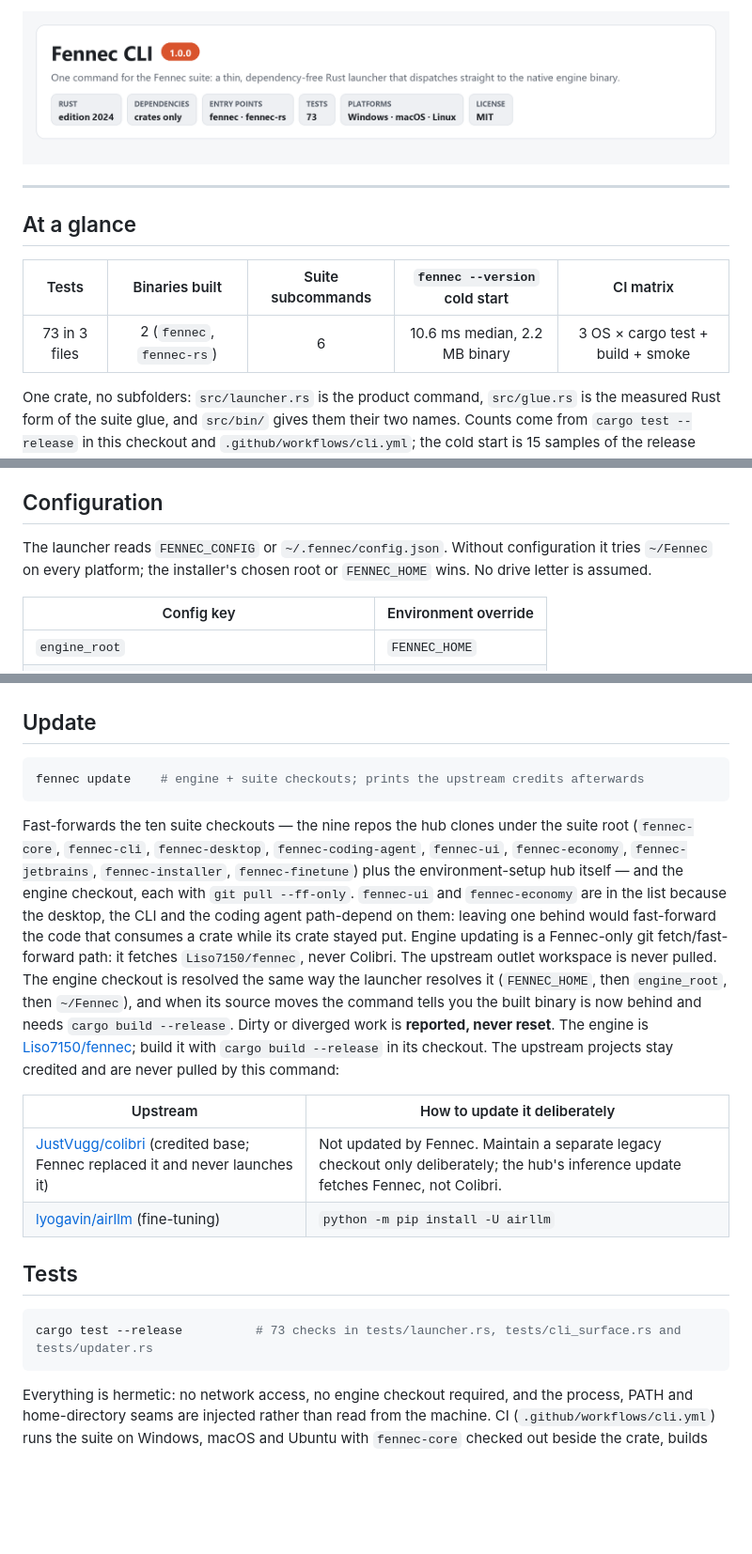
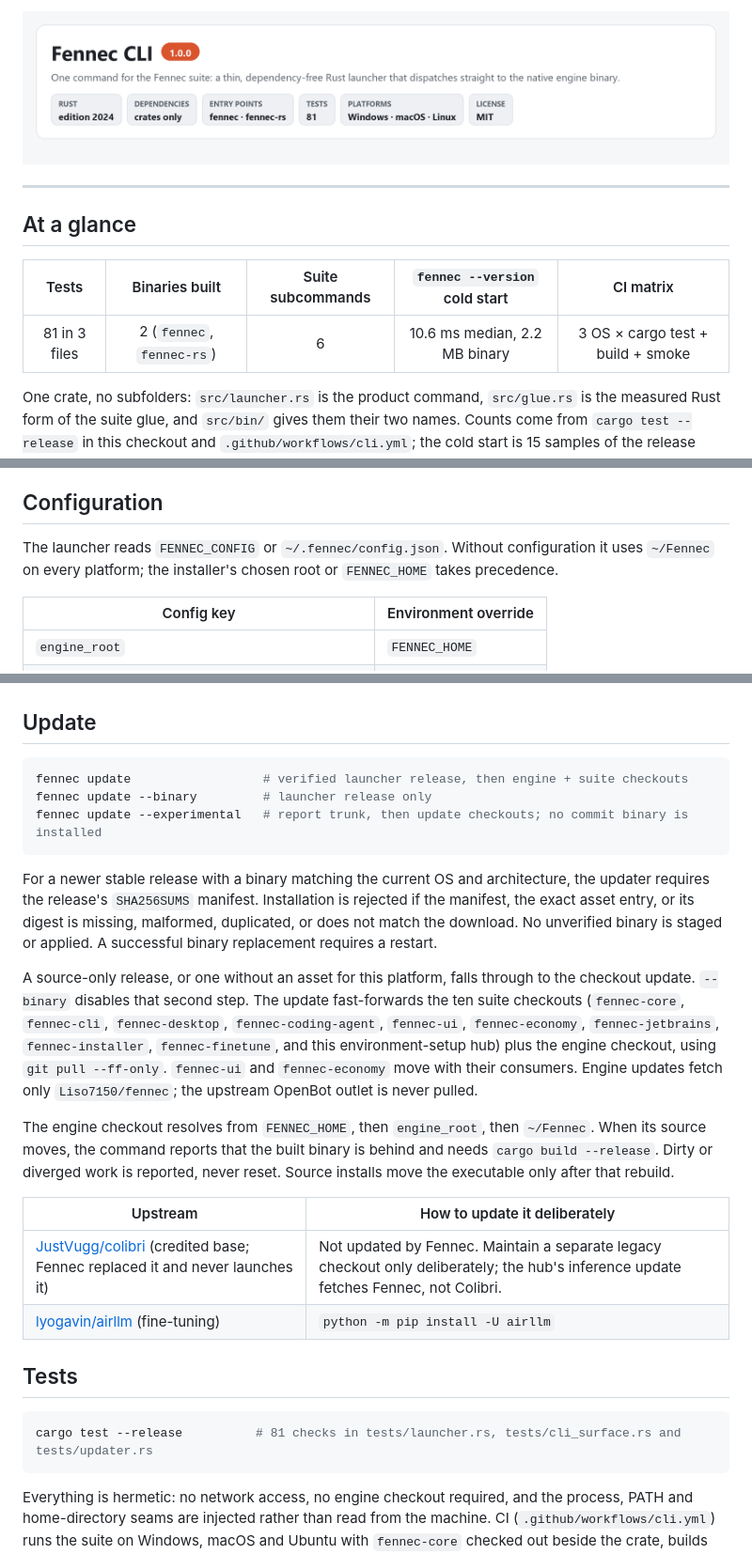
Before and after one commit to Liso7150/fennec-cli, a Markdown page: README.md, 3 parts joined by grey strips. Shown at 94% size. Drawn GitHub-style; pictures changed too: docs/hero.png; blank space fills up the shorter version.

Commit message:
release: verify Fennec CLI 1.0.0 update assets

````diff
--- a/README.md
+++ b/README.md
@@ -1,4 +1,4 @@
-![Fennec CLI 1.0.0 — one command for the Fennec suite: a thin, dependency-free Rust launcher that dispatches straight to the native engine binary. Rust edition 2024, entry points fennec · fennec-rs, 73 tests, Windows macOS Linux, MIT license.](docs/hero.png)
+![Fennec CLI 1.0.0 — one command for the Fennec suite: a thin, dependency-free Rust launcher that dispatches straight to the native engine binary. Rust edition 2024, entry points fennec · fennec-rs, 81 tests, Windows macOS Linux, MIT license.](docs/hero.png)
 
 ---
 
@@ -6,7 +6,7 @@
 
 | Tests | Binaries built | Suite subcommands | `fennec --version` cold start | CI matrix |
 |:---:|:---:|:---:|:---:|:---:|
-| 73 in 3 files | 2 (`fennec`, `fennec-rs`) | 6 | 10.6 ms median, 2.2 MB binary | 3 OS × cargo test + build + smoke |
+| 81 in 3 files | 2 (`fennec`, `fennec-rs`) | 6 | 10.6 ms median, 2.2 MB binary | 3 OS × cargo test + build + smoke |
 
 One crate, no subfolders: `src/launcher.rs` is the product command, `src/glue.rs` is the
 measured Rust form of the suite glue, and `src/bin/` gives them their two names. Counts
@@ -99,8 +102,7 @@ list. Exit codes are preserved, so scripts and CI can trust the result.
 ## Configuration
 
 The launcher reads `FENNEC_CONFIG` or `~/.fennec/config.json`. Without configuration it
-tries `~/Fennec` on every platform; the installer's chosen root or `FENNEC_HOME` wins.
-No drive letter is assumed.
+uses `~/Fennec` on every platform; the installer's chosen root or `FENNEC_HOME` takes precedence.
 
 | Config key | Environment override |
 |---|---|
@@ -141,23 +143,29 @@ fennec-rs serve                       # the NDJSON bridge fennec-core consumes (
 ## Update
 
 ```bash
-fennec update    # engine + suite checkouts; prints the upstream credits afterwards
+fennec update                  # verified launcher release, then engine + suite checkouts
+fennec update --binary         # launcher release only
+fennec update --experimental   # report trunk, then update checkouts; no commit binary is installed
 ```
 
-Fast-forwards the ten suite checkouts — the nine repos the hub clones under the suite root
+For a newer stable release with a binary matching the current OS and architecture, the updater
+requires the release's `SHA256SUMS` manifest. Installation is rejected if the manifest, the
+exact asset entry, or its digest is missing, malformed, duplicated, or does not match the
+download. No unverified binary is staged or applied. A successful binary replacement requires a
+restart.
+
+A source-only release, or one without an asset for this platform, falls through to the checkout
+update. `--binary` disables that second step. The update fast-forwards the ten suite checkouts
 (`fennec-core`, `fennec-cli`, `fennec-desktop`, `fennec-coding-agent`, `fennec-ui`,
-`fennec-economy`, `fennec-jetbrains`, `fennec-installer`, `fennec-finetune`) plus the
-environment-setup hub itself — and the engine checkout, each with `git pull --ff-only`.
-`fennec-ui` and `fennec-economy` are in the list because the desktop, the CLI and the coding
-agent path-depend on them: leaving one behind would fast-forward the code that consumes a
-crate while its crate stayed put. Engine updating is a Fennec-only git fetch/fast-forward
-path: it fetches `Liso7150/fennec`, never Colibri. The upstream outlet workspace is never
-pulled. The engine checkout is resolved the same way the launcher resolves it (`FENNEC_HOME`, then
-`engine_root`, then `~/Fennec`), and when its source moves the command tells you the built
-binary is now behind and needs `cargo build --release`. Dirty or diverged work is
-**reported, never reset**. The engine is
-[Liso7150/fennec](https://github.com/Liso7150/fennec); build it with `cargo build --release`
-in its checkout. The upstream projects stay credited and are never pulled by this command:
+`fennec-economy`, `fennec-jetbrains`, `fennec-installer`, `fennec-finetune`, and this
+environment-setup hub) plus the engine checkout, using `git pull --ff-only`.
+`fennec-ui` and `fennec-economy` move with their consumers. Engine updates fetch only
+`Liso7150/fennec`; the upstream OpenBot outlet is never pulled.
+
+The engine checkout resolves from `FENNEC_HOME`, then `engine_root`, then `~/Fennec`. When its
+source moves, the command reports that the built binary is behind and needs
+`cargo build --release`. Dirty or diverged work is reported, never reset. Source installs move
+the executable only after that rebuild.
 
 | Upstream | How to update it deliberately |
 |---|---|
@@ -167,7 +175,7 @@ in its checkout. The upstream projects stay credited and are never pulled by thi
 ## Tests
 
 ```bash
-cargo test --release          # 73 checks in tests/launcher.rs, tests/cli_surface.rs and tests/updater.rs
+cargo test --release          # 81 checks in tests/launcher.rs, tests/cli_surface.rs and tests/updater.rs
 ```
 
 Everything is hermetic: no network access, no engine checkout required, and the process,
````
Also changed, not shown: other parts of README.md (+8 -5 lines), CHANGELOG.md (+11 -7 lines), 4 other files.
